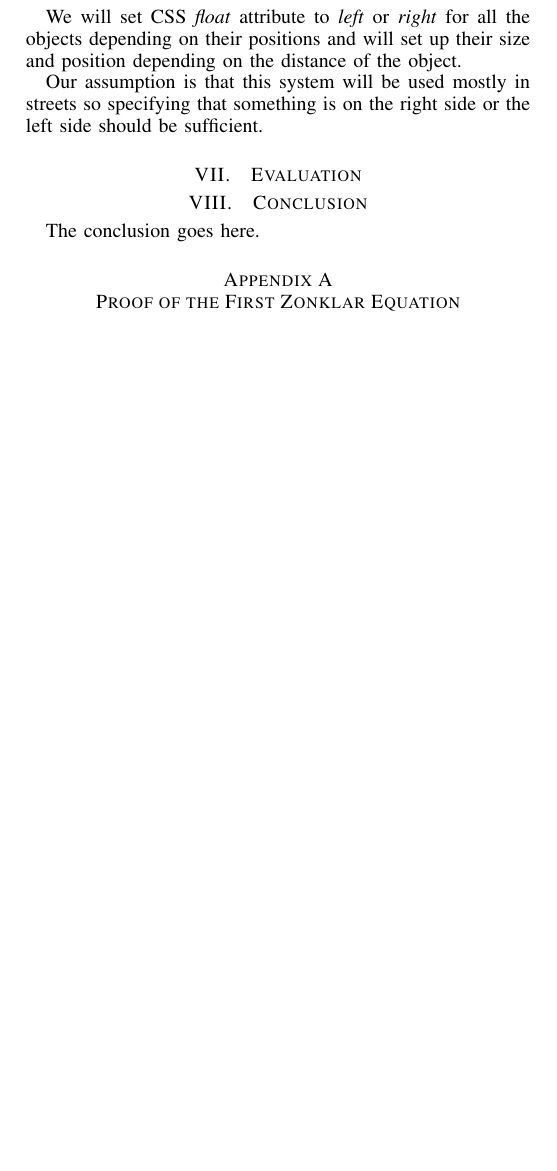
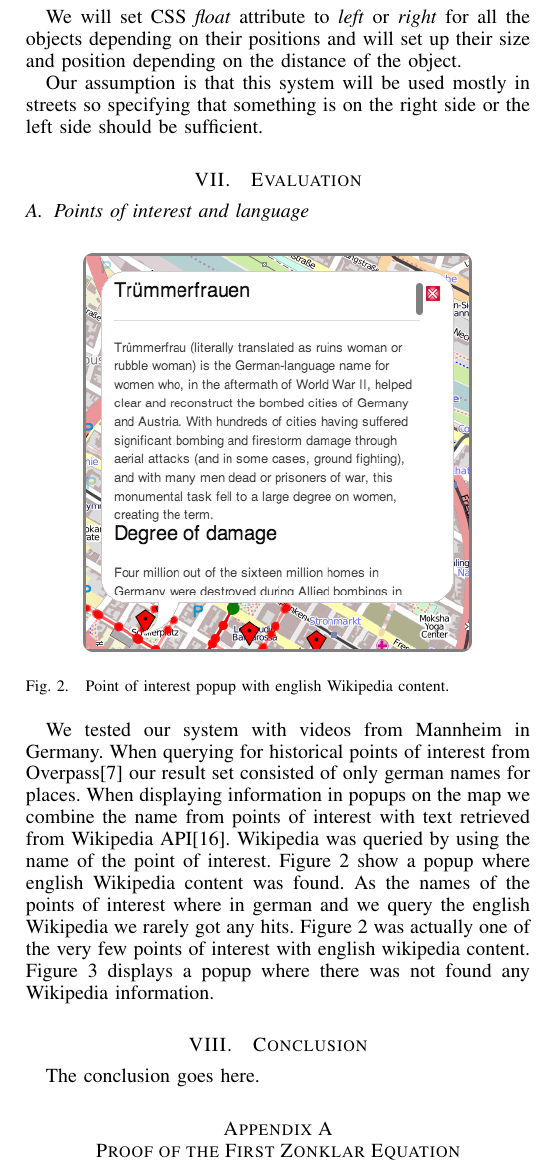
Before and after one commit to jvorcak/visualizing-geotagged-data-report, a LaTeX paper (ieee-report.tex): part of one column of page 4 of 4 before the commit and part of one column of page 4 of 5 after it, cut so that both start at the same text, the shorter picture padded with empty space. Compiled offline with pdfLaTeX.

Commit message:
wikipedia and language. First draft.

```diff
--- a/ieee-report.tex
+++ b/ieee-report.tex
@@ -844,3 +844,15 @@ We will set CSS \textit{float} attribute to \textit{left} or \textit{right} for
 Our assumption is that this system will be used mostly in streets so specifying that something is on the right side or the left side should be sufficient.
 
 \section{Evaluation}
+
+\subsection{Points of interest and language}
+
+        \begin{figure}[htb]
+         \centering
+         \includegraphics[width=200px]{popup_with_content}
+         \caption{Point of interest popup with english Wikipedia content.}
+         \label{popup_with_content}
+        \end{figure}
+
+
+We tested our system with videos from Mannheim in Germany. When querying for historical points of interest from Overpass\cite{overpass} our result set consisted of only german names for places. When displaying information in popups on the map we combine the name from points of interest with text retrieved from Wikipedia API\cite{wikiapi}. Wikipedia was queried by using the name of the point of interest. Figure~\ref{popup_with_content} show a popup where english Wikipedia content was found. As the names of the points of interest where in german and we query the english Wikipedia we rarely got any hits. Figure~\ref{popup_with_content} was actually one of the very few points of interest with english wikipedia content. Figure~\ref{popup_wo_content} displays a popup where there was not found any Wikipedia information.
@@ -847,3 +864,5 @@ Our assumption is that this system will be used mostly in streets so specifying
+         \label{popup_wo_content}
+        \end{figure}
 
 
 \section{Conclusion}
```
Also changed, not shown: ieee-report.pdf, popup_with_content.png (added), popup_wo_content.png (added), ieee-report.tex (13 more changed lines).
